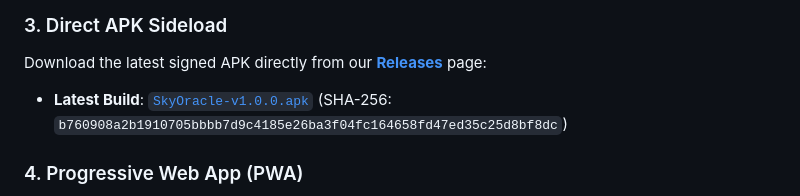
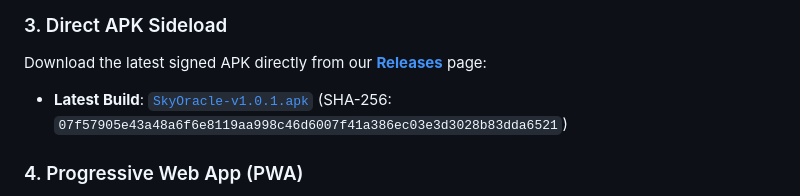
Before and after one commit to aacero/sky-tonight, a Markdown page: README.md, the part around the change. Rendered like a GitHub page.

Commit message:
docs: update latest release link to v1.0.1

```diff
--- a/README.md
+++ b/README.md
@@ -30,7 +30,7 @@ Komi Store automatically indexes SkyOracle releases directly from GitHub. Search
 
 ### 3. Direct APK Sideload
 Download the latest signed APK directly from our **[Releases](https://github.com/aacero/sky-tonight/releases/latest)** page:
-- **Latest Build**: [`SkyOracle-v1.0.0.apk`](https://github.com/aacero/sky-tonight/releases/download/v1.0.0/SkyOracle-v1.0.0.apk) (SHA-256: `b760908a2b1910705bbbb7d9c4185e26ba3f04fc164658fd47ed35c25d8bf8dc`)
+- **Latest Build**: [`SkyOracle-v1.0.1.apk`](https://github.com/aacero/sky-tonight/releases/download/v1.0.1/SkyOracle-v1.0.1.apk) (SHA-256: `07f57905e43a48a6f6e8119aa998c46d6007f41a386ec03e3d3028b83dda6521`)
 
 ### 4. Progressive Web App (PWA)
 Open **[aacero.github.io/sky-tonight/](https://aacero.github.io/sky-tonight/)** in any modern mobile or desktop browser (Chrome, Firefox, Safari, Edge) and tap **"Install"** or **"Add to Home Screen"**.
```
